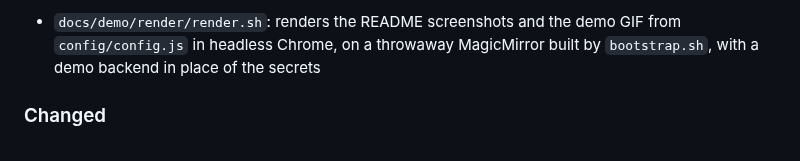
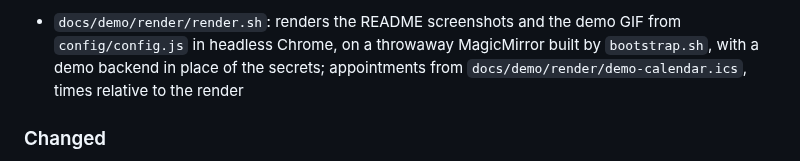
Before and after one commit to bikenthusiast/raspberrypi-magicmirror, a Markdown page: CHANGELOG.md, the part around the change. Drawn GitHub-style.

```diff
--- a/CHANGELOG.md
+++ b/CHANGELOG.md
@@ -40,7 +40,7 @@ fixes behaviour.
   `fonts-inter-variable`, otherwise Roboto
 - `docs/demo/render/render.sh`: renders the README screenshots and the demo GIF from `config/config.js` in
   headless Chrome, on a throwaway MagicMirror built by `bootstrap.sh`, with a demo backend in place of the
-  secrets
+  secrets; appointments from `docs/demo/render/demo-calendar.ics`, times relative to the render
 
 ### Changed
 
```
Also changed, not shown: README.md (+10 -6 lines), docs/demo/screenshots/page0-calendar.png, docs/demo/screenshots/page1-globe.png, docs/demo/screenshots/page2-spotify.png, 5 other files.
